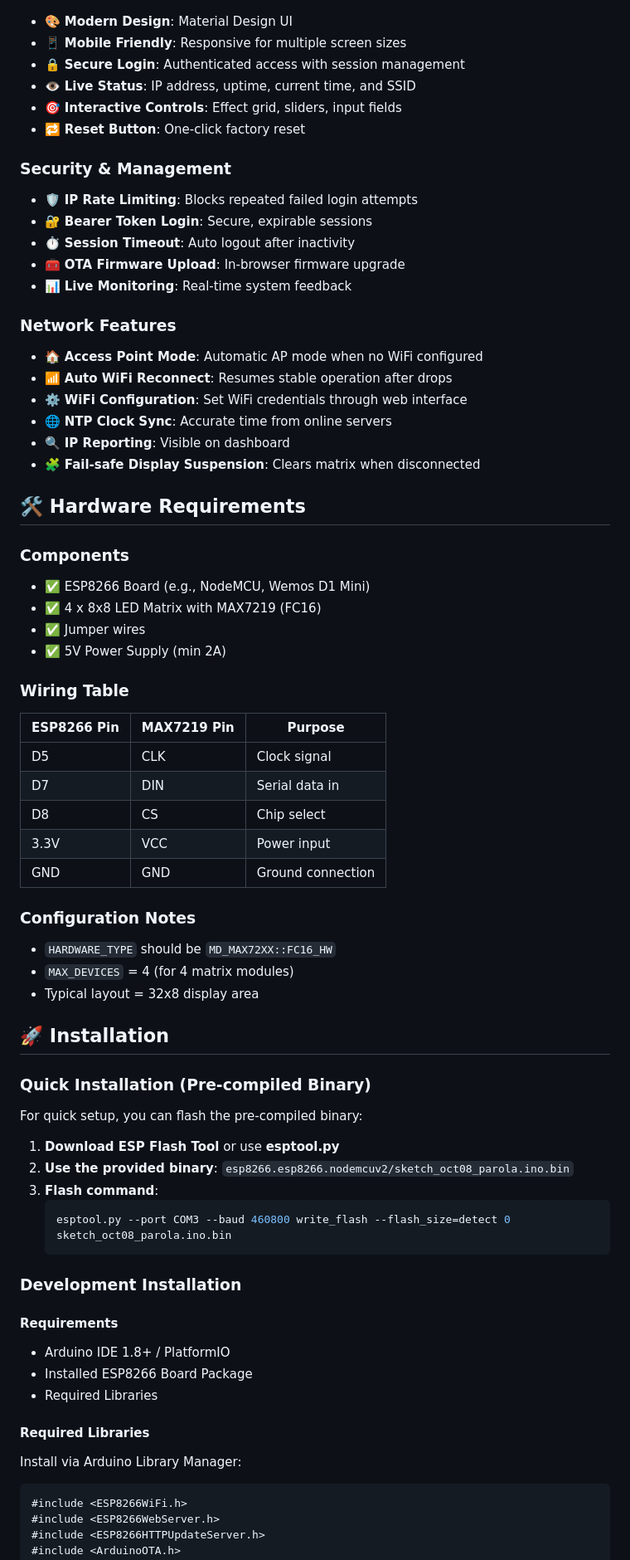
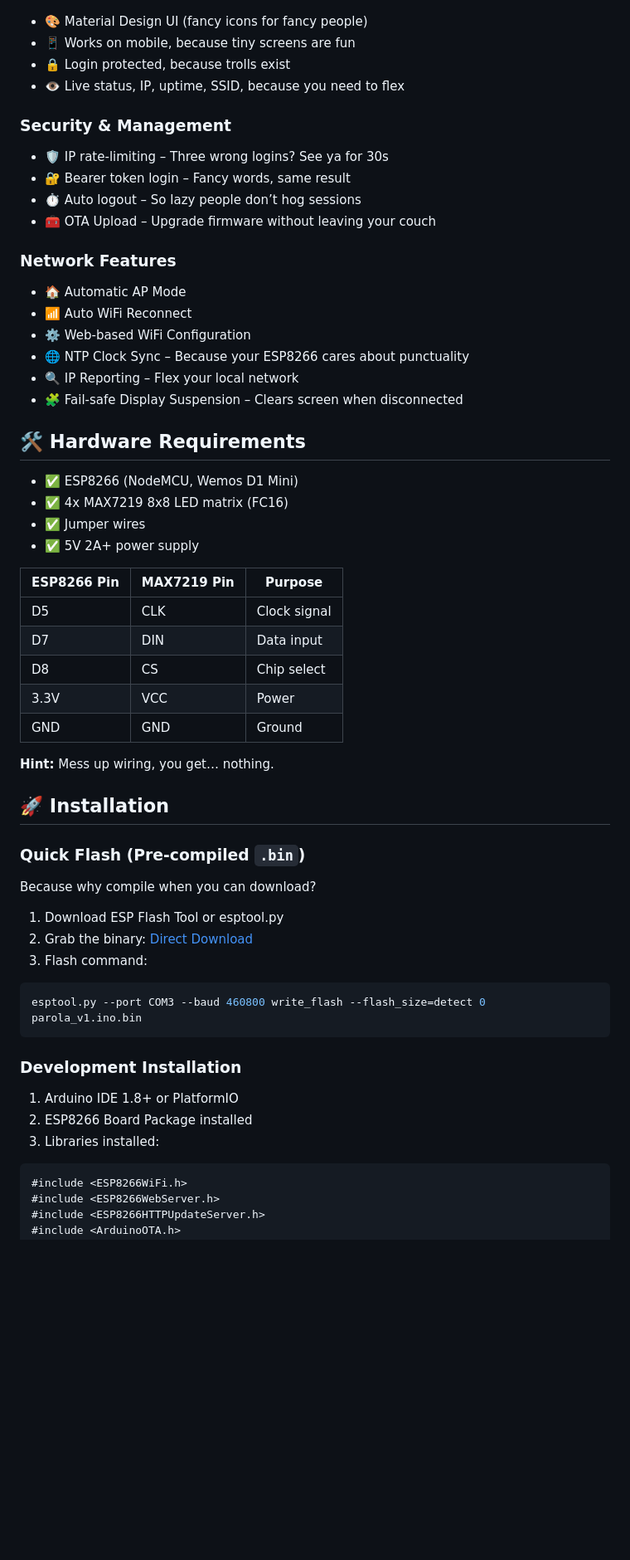
Before and after one commit to sddion/Parola_, a Markdown page: README.md, the part around the change printed below. Shown: that part at 83% size. Rendered like a GitHub page; blank space fills up the shorter version.

`````diff
--- a/README.md
+++ b/README.md
@@ -58,81 +56,65 @@ This project implements a sophisticated WiFi-controlled LED matrix display syste
 
 ![Web Interface Preview](https://github.com/sddion/Parola_/blob/main/2025.png)
 
-- 🎨 **Modern Design**: Material Design UI
-- 📱 **Mobile Friendly**: Responsive for multiple screen sizes
-- 🔒 **Secure Login**: Authenticated access with session management
-- 👁️ **Live Status**: IP address, uptime, current time, and SSID
-- 🎯 **Interactive Controls**: Effect grid, sliders, input fields
-- 🔁 **Reset Button**: One-click factory reset
+- 🎨 Material Design UI (fancy icons for fancy people)
+- 📱 Works on mobile, because tiny screens are fun
+- 🔒 Login protected, because trolls exist
+- 👁️ Live status, IP, uptime, SSID, because you need to flex
 
 ### Security & Management
 
-- 🛡️ **IP Rate Limiting**: Blocks repeated failed login attempts
-- 🔐 **Bearer Token Login**: Secure, expirable sessions
-- ⏱️ **Session Timeout**: Auto logout after inactivity
-- 🧰 **OTA Firmware Upload**: In-browser firmware upgrade
-- 📊 **Live Monitoring**: Real-time system feedback
+- 🛡️ IP rate-limiting – Three wrong logins? See ya for 30s
+- 🔐 Bearer token login – Fancy words, same result
+- ⏱️ Auto logout – So lazy people don’t hog sessions
+- 🧰 OTA Upload – Upgrade firmware without leaving your couch
 
 ### Network Features
 
-- 🏠 **Access Point Mode**: Automatic AP mode when no WiFi configured
-- 📶 **Auto WiFi Reconnect**: Resumes stable operation after drops
-- ⚙️ **WiFi Configuration**: Set WiFi credentials through web interface
-- 🌐 **NTP Clock Sync**: Accurate time from online servers
-- 🔍 **IP Reporting**: Visible on dashboard
-- 🧩 **Fail-safe Display Suspension**: Clears matrix when disconnected
+- 🏠 Automatic AP Mode
+- 📶 Auto WiFi Reconnect
+- ⚙️ Web-based WiFi Configuration
+- 🌐 NTP Clock Sync – Because your ESP8266 cares about punctuality
+- 🔍 IP Reporting – Flex your local network
+- 🧩 Fail-safe Display Suspension – Clears screen when disconnected
 
 ## 🛠️ Hardware Requirements
 
-### Components
+- ✅ ESP8266 (NodeMCU, Wemos D1 Mini)
+- ✅ 4x MAX7219 8x8 LED matrix (FC16)
+- ✅ Jumper wires
+- ✅ 5V 2A+ power supply
 
-- ✅ ESP8266 Board (e.g., NodeMCU, Wemos D1 Mini)
-- ✅ 4 x 8x8 LED Matrix with MAX7219 (FC16)
-- ✅ Jumper wires
-- ✅ 5V Power Supply (min 2A)
+| ESP8266 Pin | MAX7219 Pin | Purpose       |
+|-------------|-------------|---------------|
+| D5          | CLK         | Clock signal  |
+| D7          | DIN         | Data input    |
+| D8          | CS          | Chip select   |
+| 3.3V        | VCC         | Power         |
+| GND         | GND         | Ground        |
 
-### Wiring Table
-
-| ESP8266 Pin | MAX7219 Pin | Purpose         |
-|-------------|-------------|-----------------|
-| D5          | CLK         | Clock signal     |
-| D7          | DIN         | Serial data in   |
-| D8          | CS          | Chip select      |
-| 3.3V        | VCC         | Power input      |
-| GND         | GND         | Ground connection|
-
-### Configuration Notes
-
-- `HARDWARE_TYPE` should be `MD_MAX72XX::FC16_HW`
-- `MAX_DEVICES` = 4 (for 4 matrix modules)
-- Typical layout = 32x8 display area
+**Hint:** Mess up wiring, you get… nothing.
 
 ## 🚀 Installation
 
-### Quick Installation (Pre-compiled Binary)
+### Quick Flash (Pre-compiled `.bin`)
 
-For quick setup, you can flash the pre-compiled binary:
+Because why compile when you can download?
 
-1. **Download ESP Flash Tool** or use **esptool.py**
-2. **Use the provided binary**: `esp8266.esp8266.nodemcuv2/sketch_oct08_parola.ino.bin`
-3. **Flash command**:
-   ```bash
-   esptool.py --port COM3 --baud 460800 write_flash --flash_size=detect 0 sketch_oct08_parola.ino.bin
-   ```
+1. Download ESP Flash Tool or esptool.py
+2. Grab the binary: [Direct Download](https://github.com/sddion/Parola_/releases/download/v1/parola_v1.ino.bin)
+3. Flash command:
+
+```bash
+esptool.py --port COM3 --baud 460800 write_flash --flash_size=detect 0 parola_v1.ino.bin
+````
 
 ### Development Installation
 
-#### Requirements
+1. Arduino IDE 1.8+ or PlatformIO
+2. ESP8266 Board Package installed
+3. Libraries installed:
 
-- Arduino IDE 1.8+ / PlatformIO
-- Installed ESP8266 Board Package
-- Required Libraries
-
-#### Required Libraries
-
-Install via Arduino Library Manager:
-
-```
+```cpp
 #include <ESP8266WiFi.h>
 #include <ESP8266WebServer.h>
 #include <ESP8266HTTPUpdateServer.h>
`````
Also changed, not shown: other parts of README.md (+57 -203 lines).
